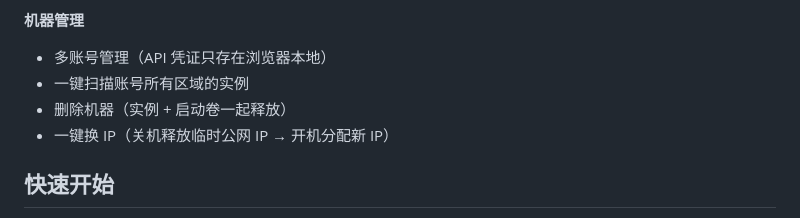
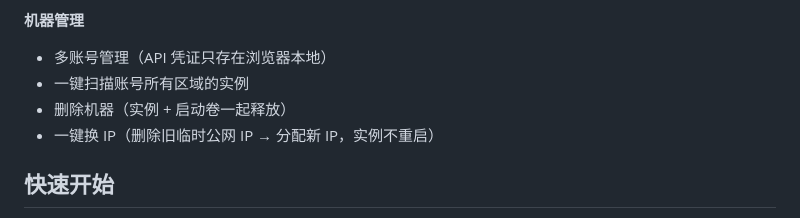
Before and after one commit to chainfix/oracle-panel, a Markdown page: README.md, the part around the change. GitHub-like rendering.

Commit message:
更新换 IP 说明：删除重建临时 IP，实例不重启

```diff
--- a/README.md
+++ b/README.md
@@ -14,7 +14,7 @@
 - 多账号管理（API 凭证只存在浏览器本地）
 - 一键扫描账号所有区域的实例
 - 删除机器（实例 + 启动卷一起释放）
-- 一键换 IP（关机释放临时公网 IP → 开机分配新 IP）
+- 一键换 IP（删除旧临时公网 IP → 分配新 IP，实例不重启）
 
 ## 快速开始
 
```
